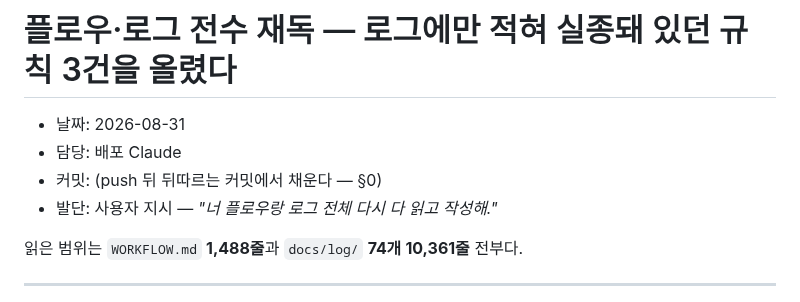
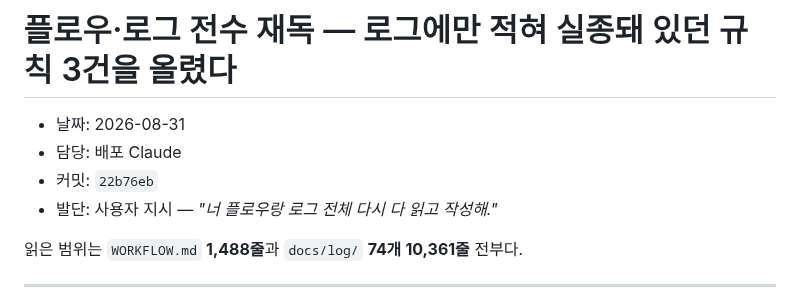
Before and after one commit to Moonhm/hwaseong_AI, a Markdown page: docs/log/2026-08-31-deploy-workflow-log-full-read.md, the part around the change. GitHub-like rendering.

```diff
--- a/docs/log/2026-08-31-deploy-workflow-log-full-read.md
+++ b/docs/log/2026-08-31-deploy-workflow-log-full-read.md
@@ -2,7 +2,7 @@
 
 - 날짜: 2026-08-31
 - 담당: 배포 Claude
-- 커밋: (push 뒤 뒤따르는 커밋에서 채운다 — §0)
+- 커밋: `22b76eb`
 - 발단: 사용자 지시 — *"너 플로우랑 로그 전체 다시 다 읽고 작성해."*
 
 읽은 범위는 `WORKFLOW.md` **1,488줄**과 `docs/log/` **74개 10,361줄** 전부다.
```
Also changed, not shown: docs/log/2026-08-31-deploy-phantom-diff-answer.md (+1 -1 lines).
